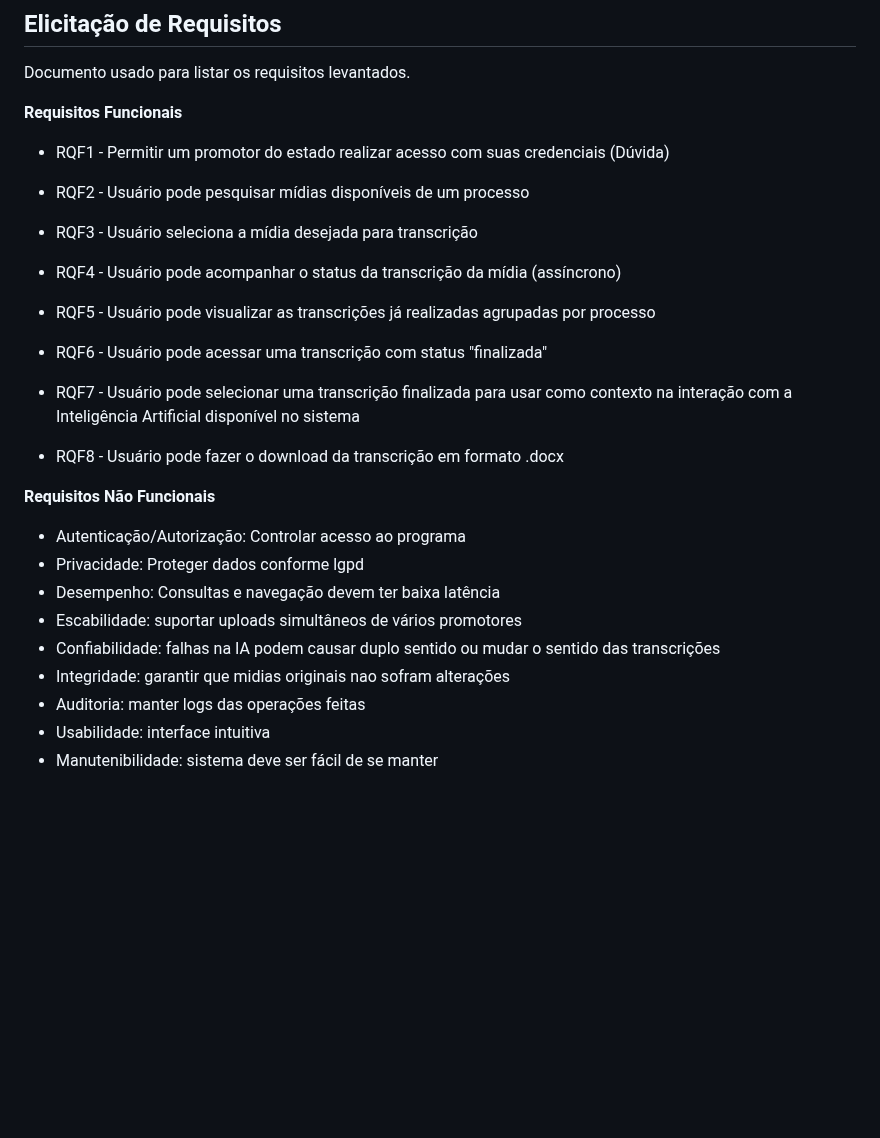
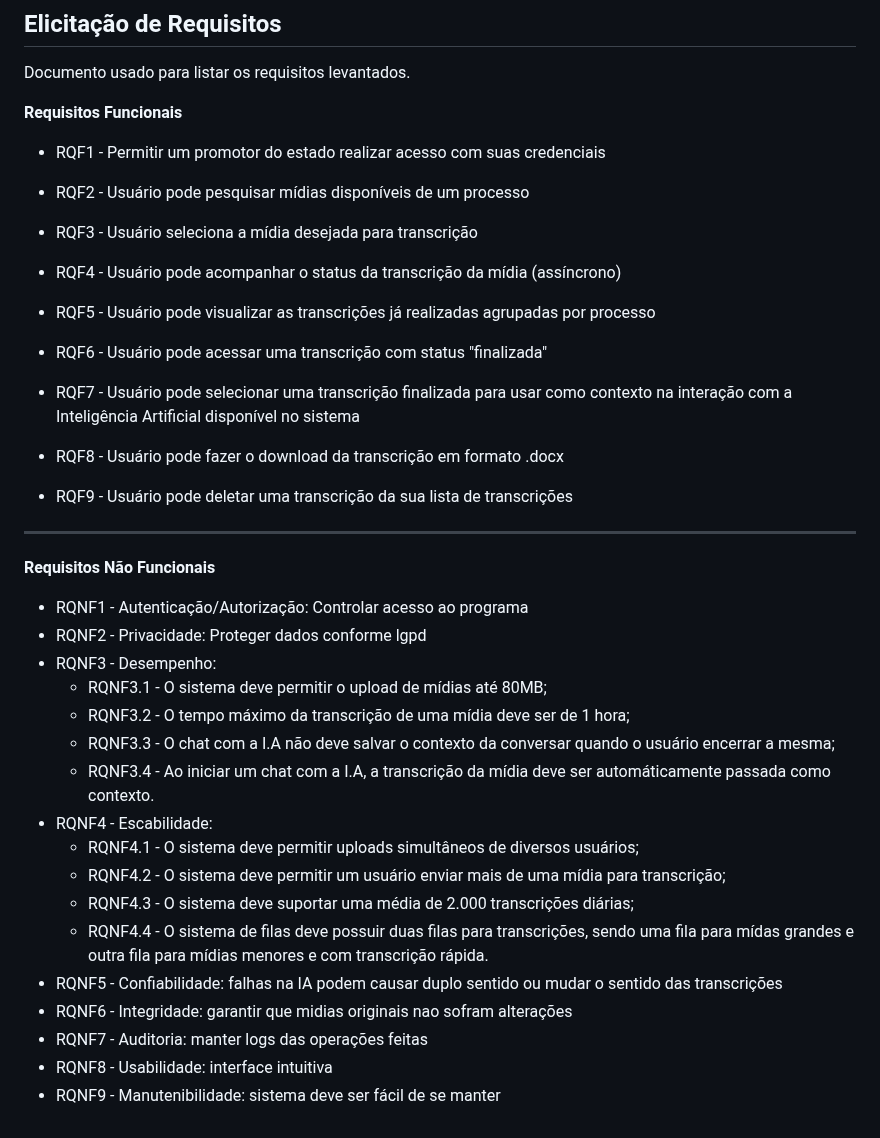
Before and after one commit to AlexandreH13/EsofSeguro-PGC308F-Grupo1, a Markdown page: REQUISITOS.md, the part around the change. GitHub-like rendering; blank space fills up the shorter version.

Commit message:
Atualiza requisitos de desempenho e escalabilidade

```diff
--- a/REQUISITOS.md
+++ b/REQUISITOS.md
@@ -4,7 +4,7 @@ Documento usado para listar os requisitos levantados.
 
 **Requisitos Funcionais**
 
-* RQF1 - Permitir um promotor do estado realizar acesso com suas credenciais (Dúvida)
+* RQF1 - Permitir um promotor do estado realizar acesso com suas credenciais
 
 * RQF2 - Usuário pode pesquisar mídias disponíveis de um processo
 
@@ -20,14 +20,26 @@ Documento usado para listar os requisitos levantados.
 
 * RQF8 - Usuário pode fazer o download da transcrição em formato .docx
 
+* RQF9 - Usuário pode deletar uma transcrição da sua lista de transcrições
+
+---
+
 **Requisitos Não Funcionais**
 
-* Autenticação/Autorização: Controlar acesso ao programa
-* Privacidade: Proteger dados conforme lgpd
-* Desempenho: Consultas e navegação devem ter baixa latência
-* Escabilidade: suportar uploads simultâneos de vários promotores
-* Confiabilidade: falhas na IA podem causar duplo sentido ou mudar o sentido das transcrições
-* Integridade: garantir que midias originais nao sofram alterações
-* Auditoria: manter logs das operações feitas
-* Usabilidade: interface intuitiva
-* Manutenibilidade: sistema deve ser fácil de se manter
+* RQNF1 - Autenticação/Autorização: Controlar acesso ao programa
+* RQNF2 - Privacidade: Proteger dados conforme lgpd
+* RQNF3 - Desempenho:
+    * RQNF3.1 - O sistema deve permitir o upload de mídias até 80MB;
+    * RQNF3.2 - O tempo máximo da transcrição de uma mídia deve ser de 1 hora;
+    * RQNF3.3 - O chat com a I.A não deve salvar o contexto da conversar quando o usuário encerrar a mesma;
+    * RQNF3.4 - Ao iniciar um chat com a I.A, a transcrição da mídia deve ser automáticamente passada como contexto.
+* RQNF4 - Escabilidade:
+    * RQNF4.1 - O sistema deve permitir uploads simultâneos de diversos usuários;
+    * RQNF4.2 - O sistema deve permitir um usuário enviar mais de uma mídia para transcrição;
+    * RQNF4.3 - O sistema deve suportar uma média de 2.000 transcrições diárias;
+    * RQNF4.4 - O sistema de filas deve possuir duas filas para transcrições, sendo uma fila para mídas grandes e outra fila para mídias menores e com transcrição rápida.
+* RQNF5 - Confiabilidade: falhas na IA podem causar duplo sentido ou mudar o sentido das transcrições
+* RQNF6 - Integridade: garantir que midias originais nao sofram alterações
+* RQNF7 - Auditoria: manter logs das operações feitas
+* RQNF8 - Usabilidade: interface intuitiva
+* RQNF9 - Manutenibilidade: sistema deve ser fácil de se manter
```
Also changed, not shown: SERVICO.md (+4 -0 lines), TODO.md (+1 -1 lines), resources/hldesign.png (added).
